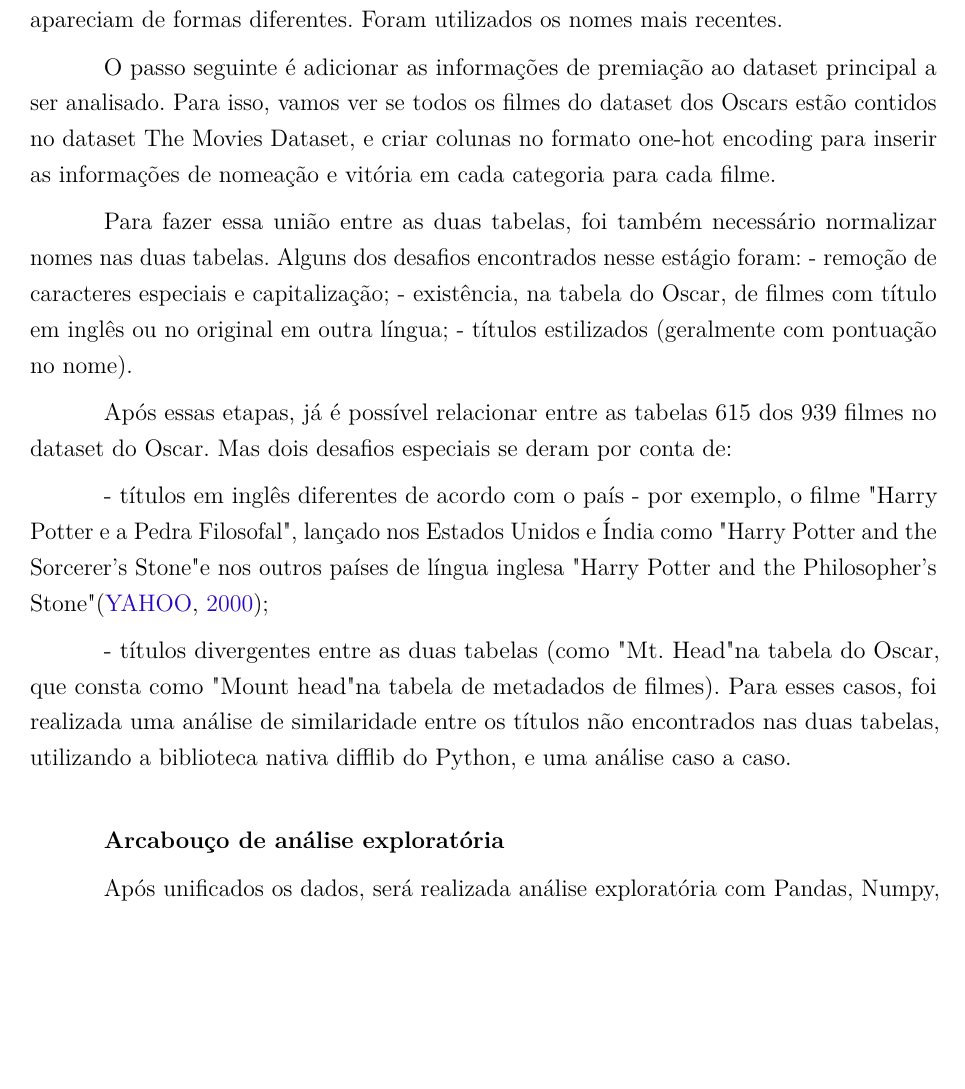
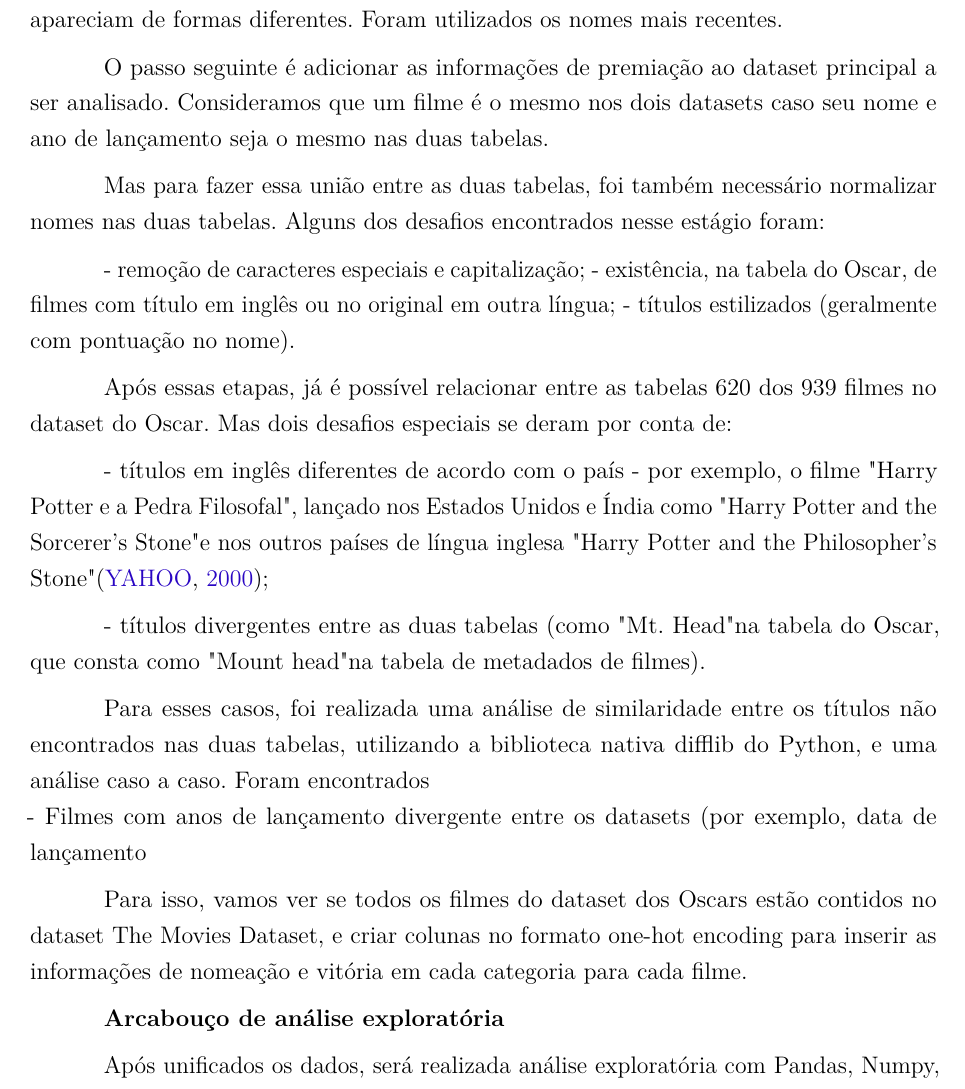
Before and after one commit to martinhohoff/mba_tcc, a LaTeX thesis (TCC.tex, which reads Cap2-Metodologia.tex): part of page 22 of 28, cut so that both start at the same text, the shorter picture padded with empty space. Compiled offline with pdfLaTeX.

Commit message:
More chapter 2

```diff
--- a/Cap2-Metodologia.tex
+++ b/Cap2-Metodologia.tex
@@ -98,16 +98,31 @@
 
             Algumas dessas categorias também precisaram de consolidação, já que seus nomes apareciam de formas diferentes. Foram utilizados os nomes mais recentes.
 
-            O passo seguinte é adicionar as informações de premiação ao dataset principal a ser analisado. Para isso, vamos ver se todos os filmes do dataset dos Oscars estão contidos no dataset The Movies Dataset, e criar colunas no formato one-hot encoding para inserir as informações de nomeação e vitória em cada categoria para cada filme.
+            O passo seguinte é adicionar as informações de premiação ao dataset principal a ser analisado. Consideramos que um filme é o mesmo nos dois datasets caso seu nome e ano de lançamento seja o mesmo nas duas tabelas.
 
-            Para fazer essa união entre as duas tabelas, foi também necessário normalizar nomes nas duas tabelas. Alguns dos desafios encontrados nesse estágio foram:
+            Mas para fazer essa união entre as duas tabelas, foi também necessário normalizar nomes nas duas tabelas. Alguns dos desafios encontrados nesse estágio foram:
+
             - remoção de caracteres especiais e capitalização;
             - existência, na tabela do Oscar, de filmes com título em inglês ou no original em outra língua;
             - títulos estilizados (geralmente com pontuação no nome).
 
-            Após essas etapas, já é possível relacionar entre as tabelas 615 dos 939 filmes no dataset do Oscar. Mas dois desafios especiais se deram por conta de:\par
+            Após essas etapas, já é possível relacionar entre as tabelas 620 dos 939 filmes no dataset do Oscar. Mas dois desafios especiais se deram por conta de:\par
             - títulos em inglês diferentes de acordo com o país - por exemplo, o filme "Harry Potter e a Pedra Filosofal", lançado nos Estados Unidos e Índia como "Harry Potter and the Sorcerer's Stone" e nos outros países de língua inglesa "Harry Potter and the Philosopher's Stone" \cite{yahoo2000};\par
-            - títulos divergentes entre as duas tabelas (como "Mt. Head" na tabela do Oscar, que consta como "Mount head" na tabela de metadados de filmes). Para esses casos, foi realizada uma análise de similaridade entre os títulos não encontrados nas duas tabelas, utilizando a biblioteca nativa difflib do Python, e uma análise caso a caso.\newline
+            - títulos divergentes entre as duas tabelas (como "Mt. Head" na tabela do Oscar, que consta como "Mount head" na tabela de metadados de filmes).\par
+            Para esses casos, foi realizada uma análise de similaridade entre os títulos não encontrados nas duas tabelas, utilizando a biblioteca nativa difflib do Python, e uma análise caso a caso. Foram encontrados\newline
+            - Filmes com anos de lançamento divergente entre os datasets (por exemplo, data de lançamento
+
+
+
+
+
+
+
+
+            Para isso, vamos ver se todos os filmes do dataset dos Oscars estão contidos no dataset The Movies Dataset, e criar colunas no formato one-hot encoding para inserir as informações de nomeação e vitória em cada categoria para cada filme.
+
+
+
 
             \textbf{Arcabouço de análise exploratória}\par
             Após unificados os dados, será realizada análise exploratória com Pandas, Numpy, e Scikit Learn para conferir a natureza dos dados, a existência de dados faltantes ou inconsistentes e a existência de tendências que auxiliem na construção dos modelos.\newline
```
